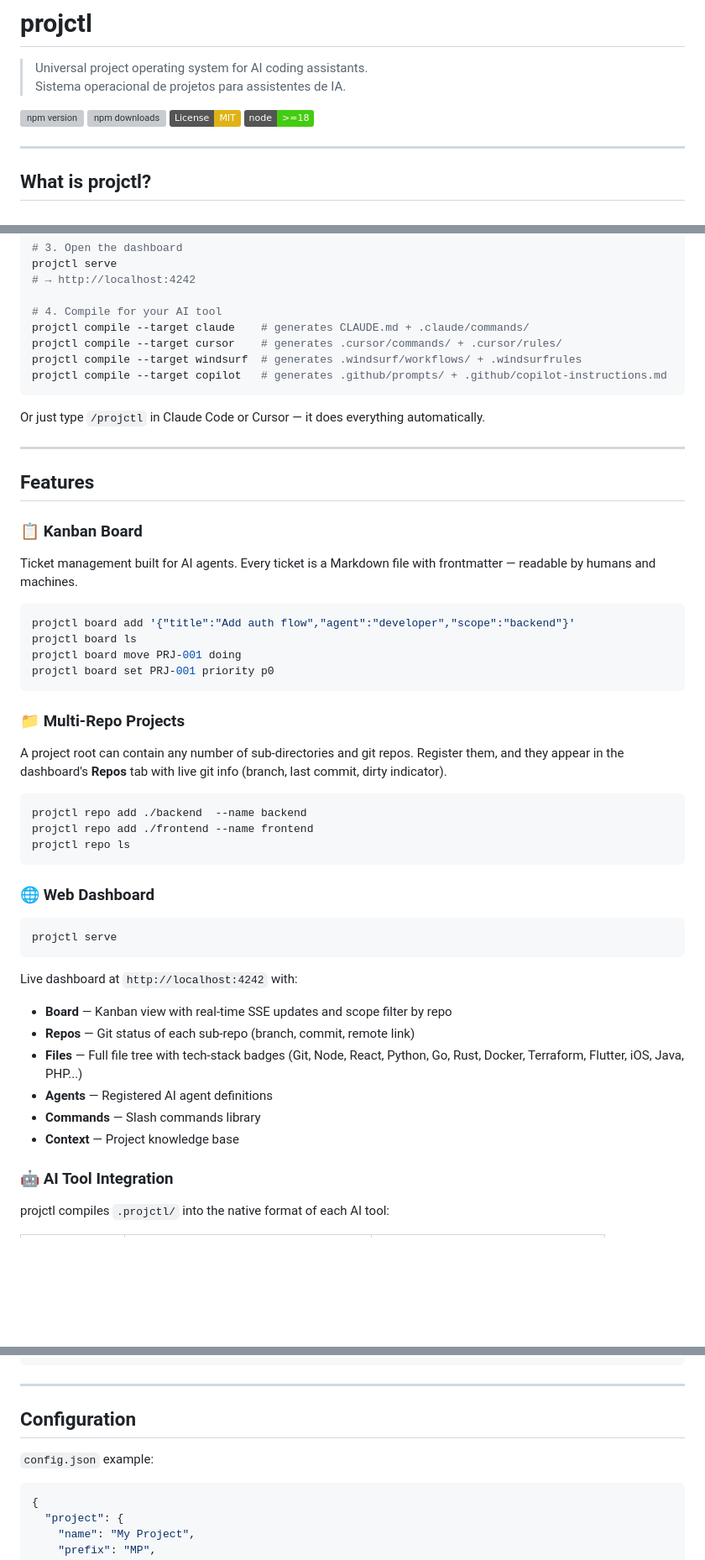
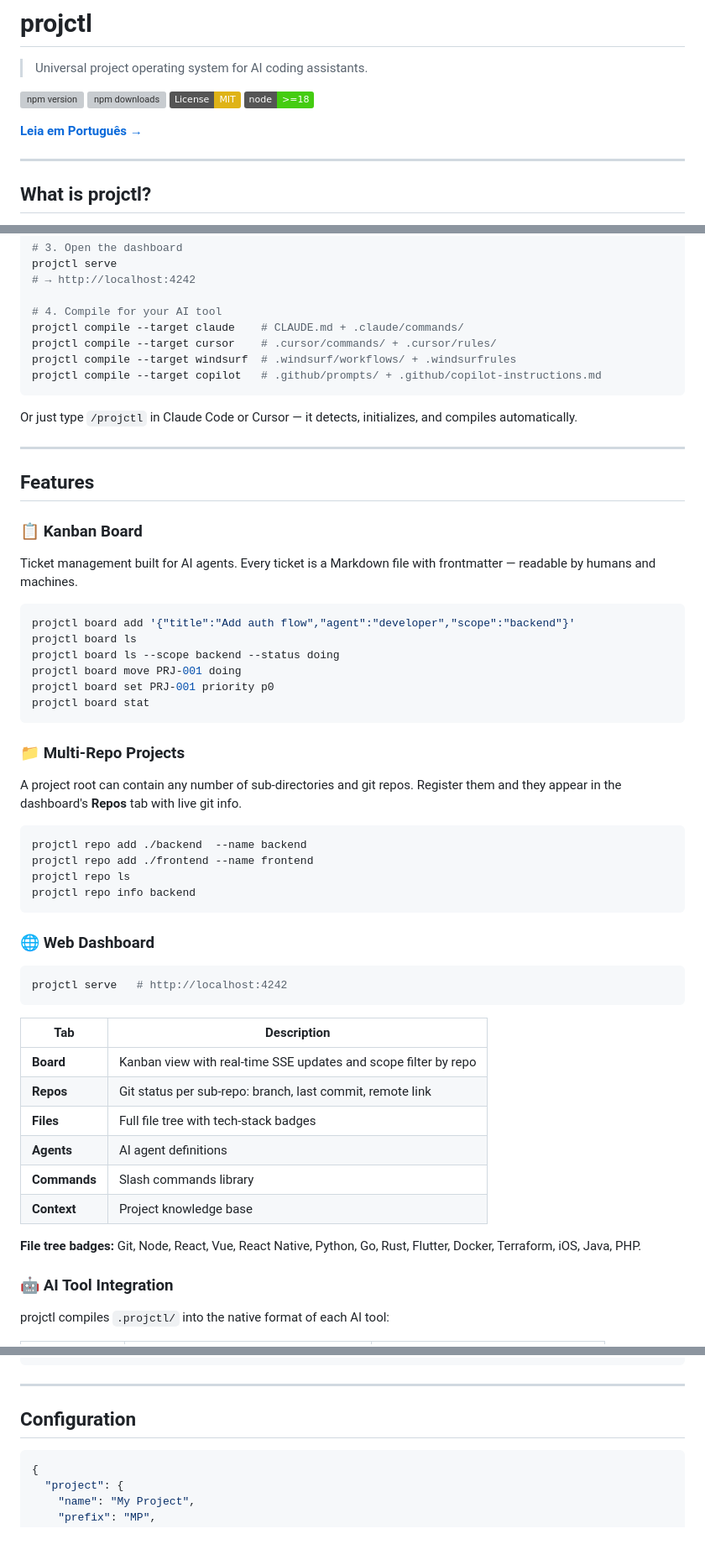
Before and after one commit to FelipeCarillo/holoctl, a Markdown page: README.md, 3 parts joined by grey strips. Shown at 84% size. Rendered like a GitHub page; badges without logos; blank space fills up the shorter version; grey boxes are pictures that could not be loaded.

````diff
--- a/README.md
+++ b/README.md
@@ -1,12 +1,13 @@
 # projctl
 
 > Universal project operating system for AI coding assistants.
-> Sistema operacional de projetos para assistentes de IA.
 
 [![npm version](https://img.shields.io/npm/v/projctl.svg)](https://www.npmjs.com/package/projctl)
 [![npm downloads](https://img.shields.io/npm/dm/projctl.svg)](https://www.npmjs.com/package/projctl)
 [![License: MIT](https://img.shields.io/badge/License-MIT-yellow.svg)](https://opensource.org/licenses/MIT)
 [![Node.js](https://img.shields.io/badge/node-%3E%3D18-brightgreen.svg)](https://nodejs.org)
+
+**[Leia em Português →](./README.pt-br.md)**
 
 ---
 
@@ -60,13 +61,13 @@ projctl serve
 # → http://localhost:4242
 
 # 4. Compile for your AI tool
-projctl compile --target claude    # generates CLAUDE.md + .claude/commands/
-projctl compile --target cursor    # generates .cursor/commands/ + .cursor/rules/
-projctl compile --target windsurf  # generates .windsurf/workflows/ + .windsurfrules
-projctl compile --target copilot   # generates .github/prompts/ + .github/copilot-instructions.md
+projctl compile --target claude    # CLAUDE.md + .claude/commands/
+projctl compile --target cursor    # .cursor/commands/ + .cursor/rules/
+projctl compile --target windsurf  # .windsurf/workflows/ + .windsurfrules
+projctl compile --target copilot   # .github/prompts/ + .github/copilot-instructions.md
 ```
 
-Or just type `/projctl` in Claude Code or Cursor — it does everything automatically.
+Or just type `/projctl` in Claude Code or Cursor — it detects, initializes, and compiles automatically.
 
 ---
 
@@ -79,33 +80,39 @@ Ticket management built for AI agents. Every ticket is a Markdown file with fron
 ```bash
 projctl board add '{"title":"Add auth flow","agent":"developer","scope":"backend"}'
 projctl board ls
+projctl board ls --scope backend --status doing
 projctl board move PRJ-001 doing
 projctl board set PRJ-001 priority p0
+projctl board stat
 ```
 
 ### 📁 Multi-Repo Projects
 
-A project root can contain any number of sub-directories and git repos. Register them, and they appear in the dashboard's **Repos** tab with live git info (branch, last commit, dirty indicator).
+A project root can contain any number of sub-directories and git repos. Register them and they appear in the dashboard's **Repos** tab with live git info.
 
 ```bash
 projctl repo add ./backend  --name backend
 projctl repo add ./frontend --name frontend
 projctl repo ls
+projctl repo info backend
 ```
 
 ### 🌐 Web Dashboard
 
 ```bash
-projctl serve
+projctl serve   # http://localhost:4242
 ```
 
-Live dashboard at `http://localhost:4242` with:
-- **Board** — Kanban view with real-time SSE updates and scope filter by repo
-- **Repos** — Git status of each sub-repo (branch, commit, remote link)
-- **Files** — Full file tree with tech-stack badges (Git, Node, React, Python, Go, Rust, Docker, Terraform, Flutter, iOS, Java, PHP...)
-- **Agents** — Registered AI agent definitions
-- **Commands** — Slash commands library
-- **Context** — Project knowledge base
+| Tab | Description |
+|---|---|
+| **Board** | Kanban view with real-time SSE updates and scope filter by repo |
+| **Repos** | Git status per sub-repo: branch, last commit, remote link |
+| **Files** | Full file tree with tech-stack badges |
+| **Agents** | AI agent definitions |
+| **Commands** | Slash commands library |
+| **Context** | Project knowledge base |
+
+**File tree badges:** Git, Node, React, Vue, React Native, Python, Go, Rust, Flutter, Docker, Terraform, iOS, Java, PHP.
 
 ### 🤖 AI Tool Integration
 
@@ -223,8 +205,6 @@ Why this ticket exists.
 
 ## Configuration
 
-`config.json` example:
-
 ```json
 {
   "project": {
````
Also changed, not shown: other parts of README.md (+3 -107 lines), README.pt-br.md (added, +237 -0 lines).
